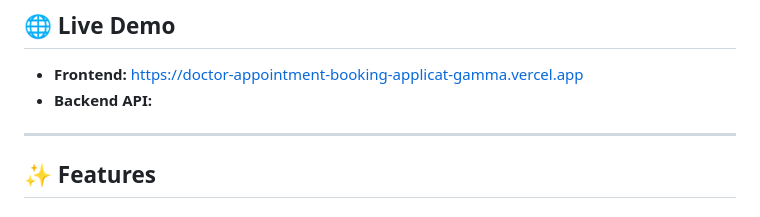
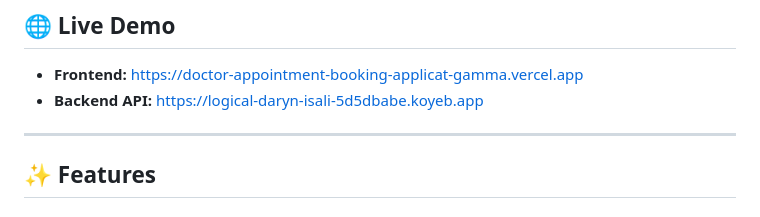
Before and after one commit to isalip48/doctor-appointment-booking-application, a Markdown page: README.md, the part around the change. GitHub-like rendering.

Commit message:
docs: update backend API URL in README

```diff
--- a/README.md
+++ b/README.md
@@ -9,7 +9,7 @@ A full-stack web application for booking doctor appointments with AI-powered med
 ## 🌐 Live Demo
 
 - **Frontend:** [https://doctor-appointment-booking-applicat-gamma.vercel.app](https://doctor-appointment-booking-applicat-gamma.vercel.app)
-- **Backend API:**
+- **Backend API:** [https://logical-daryn-isali-5d5dbabe.koyeb.app](https://logical-daryn-isali-5d5dbabe.koyeb.app)
 
 ---
 
```
